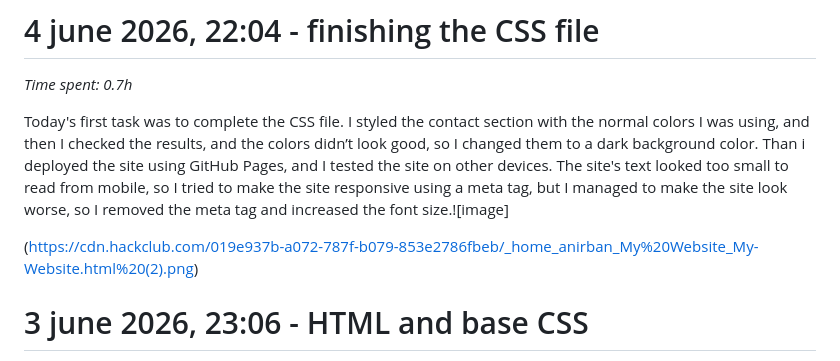
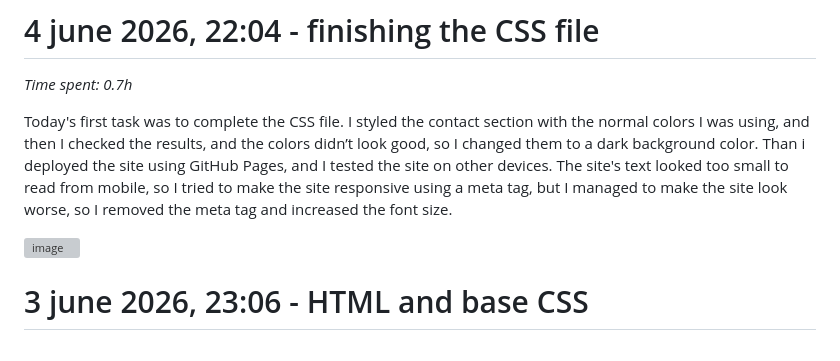
Before and after one commit to anirban185/Aniraban-s-Website, a Markdown page: Journal.md, the part around the change. GitHub-like rendering; grey boxes are pictures that could not be loaded.

Commit message:
Correct image link formatting in Journal.md

```diff
--- a/Journal.md
+++ b/Journal.md
@@ -8,9 +8,9 @@ Today's first task was writing the README.md . So I wrote it, pushed it to the G
 
 _Time spent: 0.7h_
 
-Today's first task was to complete the CSS file. I styled the contact section with the normal colors I was using, and then I checked the results, and the colors didn’t look good, so I changed them to a dark background color. Than i deployed the site using GitHub Pages, and I tested the site on other devices. The site's text looked too small to read from mobile, so I tried to make the site responsive using a meta tag, but I managed to make the site look worse, so I removed the meta tag and increased the font size.![image]
+Today's first task was to complete the CSS file. I styled the contact section with the normal colors I was using, and then I checked the results, and the colors didn’t look good, so I changed them to a dark background color. Than i deployed the site using GitHub Pages, and I tested the site on other devices. The site's text looked too small to read from mobile, so I tried to make the site responsive using a meta tag, but I managed to make the site look worse, so I removed the meta tag and increased the font size.
 
-(https://cdn.hackclub.com/019e937b-a072-787f-b079-853e2786fbeb/_home_anirban_My%20Website_My-Website.html%20(2).png)
+![image](https://cdn.hackclub.com/019e937b-a072-787f-b079-853e2786fbeb/_home_anirban_My%20Website_My-Website.html%20(2).png)
 
 # 3 june 2026, 23:06 - HTML and base CSS
 
```
